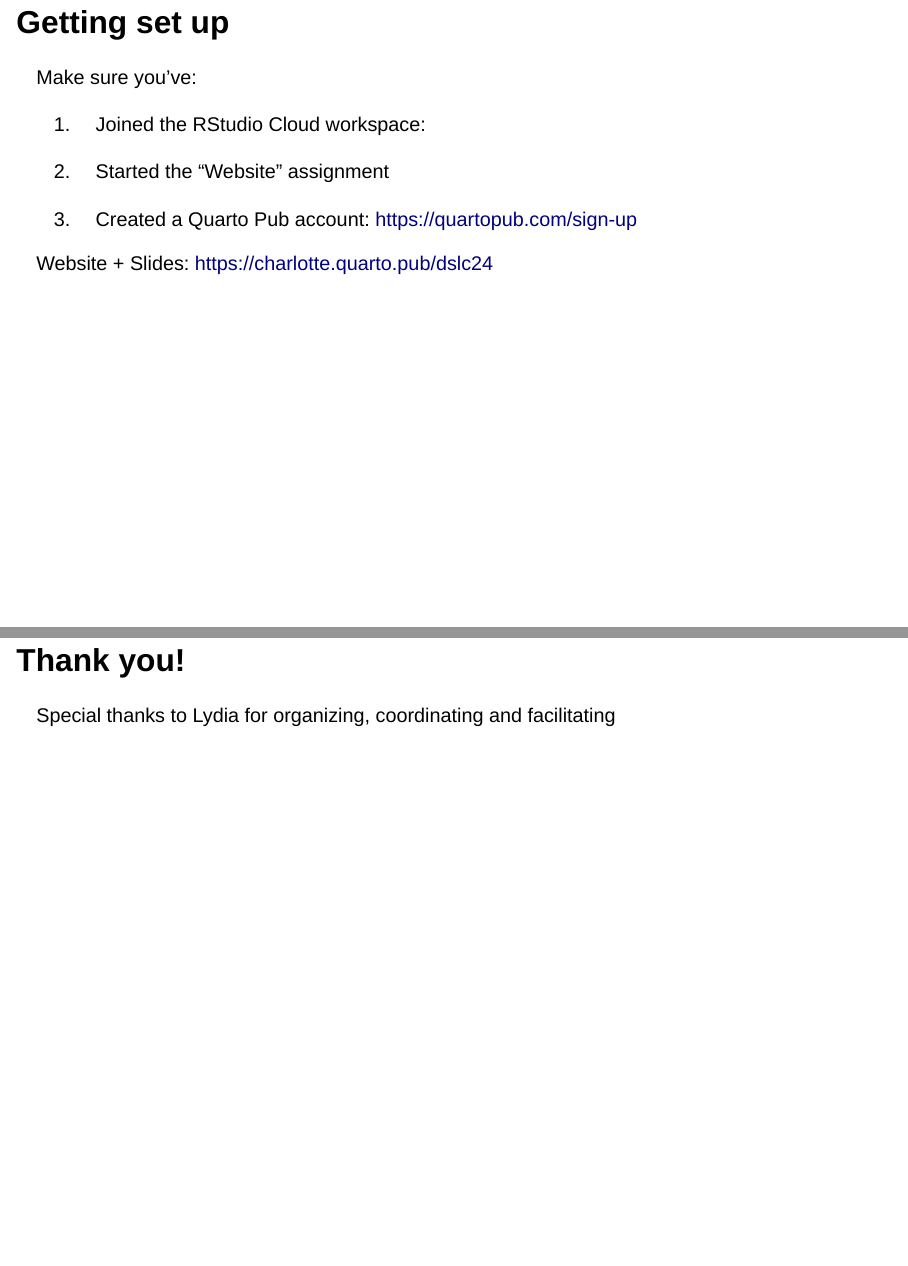
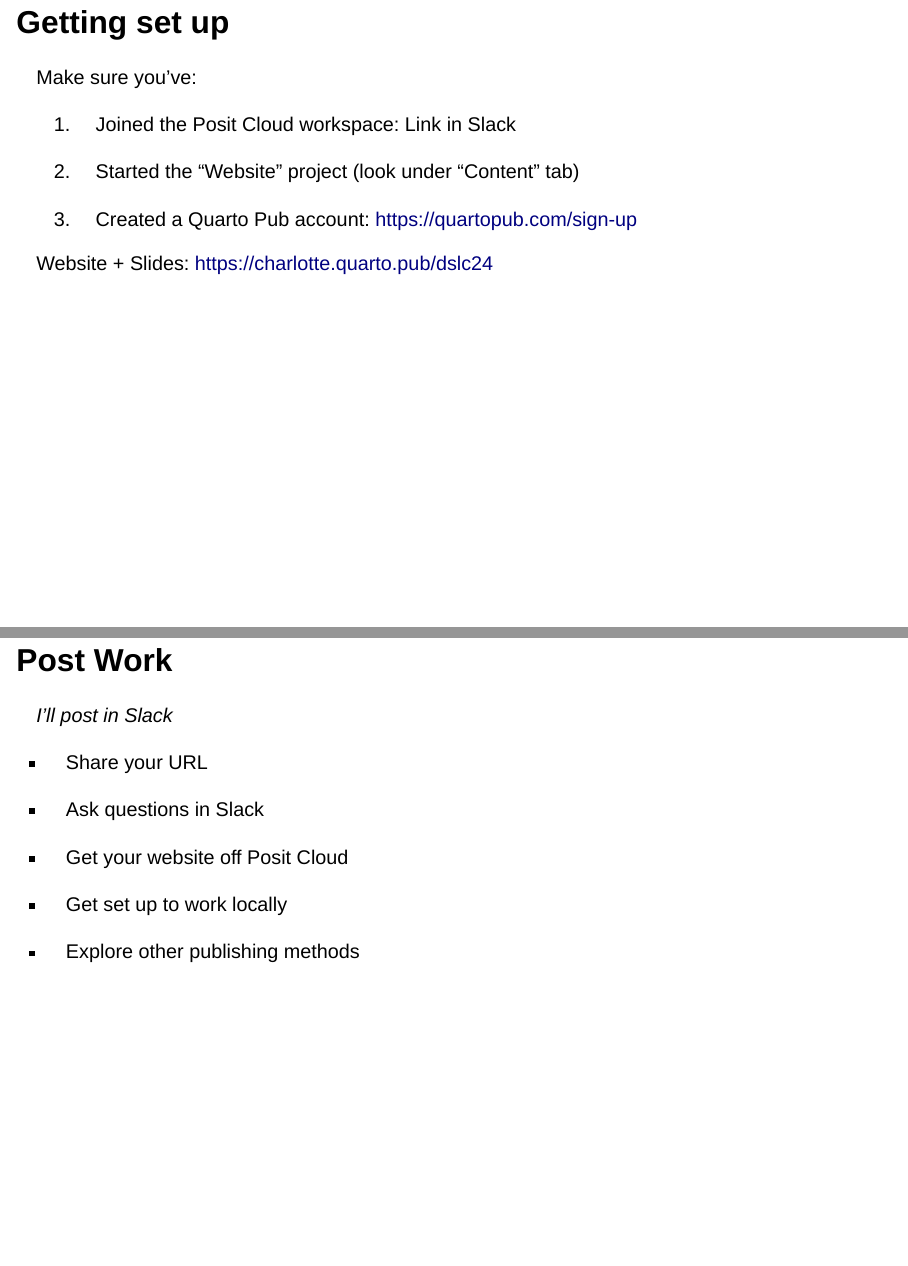
Before and after one commit to cwickham/dslc-websites, a Quarto document (slides.qmd): pages 2 and 32 of 32 before the commit and pages 2 and 32 of 33 after it, joined at a grey line. Rendered offline with R 4.5, knitr and Pandoc in place of Quarto, with nearby package versions; drawn as Slidy slides in place of the format the file asks for.

Commit message:
Minor updates

```diff
--- a/_publish.yml
+++ b/_publish.yml
@@ -1,4 +1,4 @@
 - source: project
   quarto-pub:
     - id: a126d1f7-20c8-404f-a63a-54637fdfccfd
-      url: 'https://charlotte.quarto.pub/dslc24'
+      url: https://charlotte.quarto.pub/dslc24
--- a/slides.qmd
+++ b/slides.qmd
@@ -13,9 +13,9 @@
 
 Make sure you've:
 
-1. Joined the RStudio Cloud workspace:
+1. Joined the Posit Cloud workspace: Link in Slack
 
-2. Started the "Website" assignment
+2. Started the "Website" project (look under "Content" tab)
 
 3. Created a Quarto Pub account: <https://quartopub.com/sign-up>
 
@@ -421,6 +421,20 @@
 <https://charlotte.quarto.pub/dslc24>
 :::
 
+## Post Work
+
+*I'll post in Slack*
+
+* Share your URL
+
+* Ask questions in Slack
+
+* Get your website off Posit Cloud
+
+* Get set up to work locally
+
+* Explore other publishing methods
+
 # Thank you!
 
 Special thanks to Lydia for organizing, coordinating and facilitating
```
